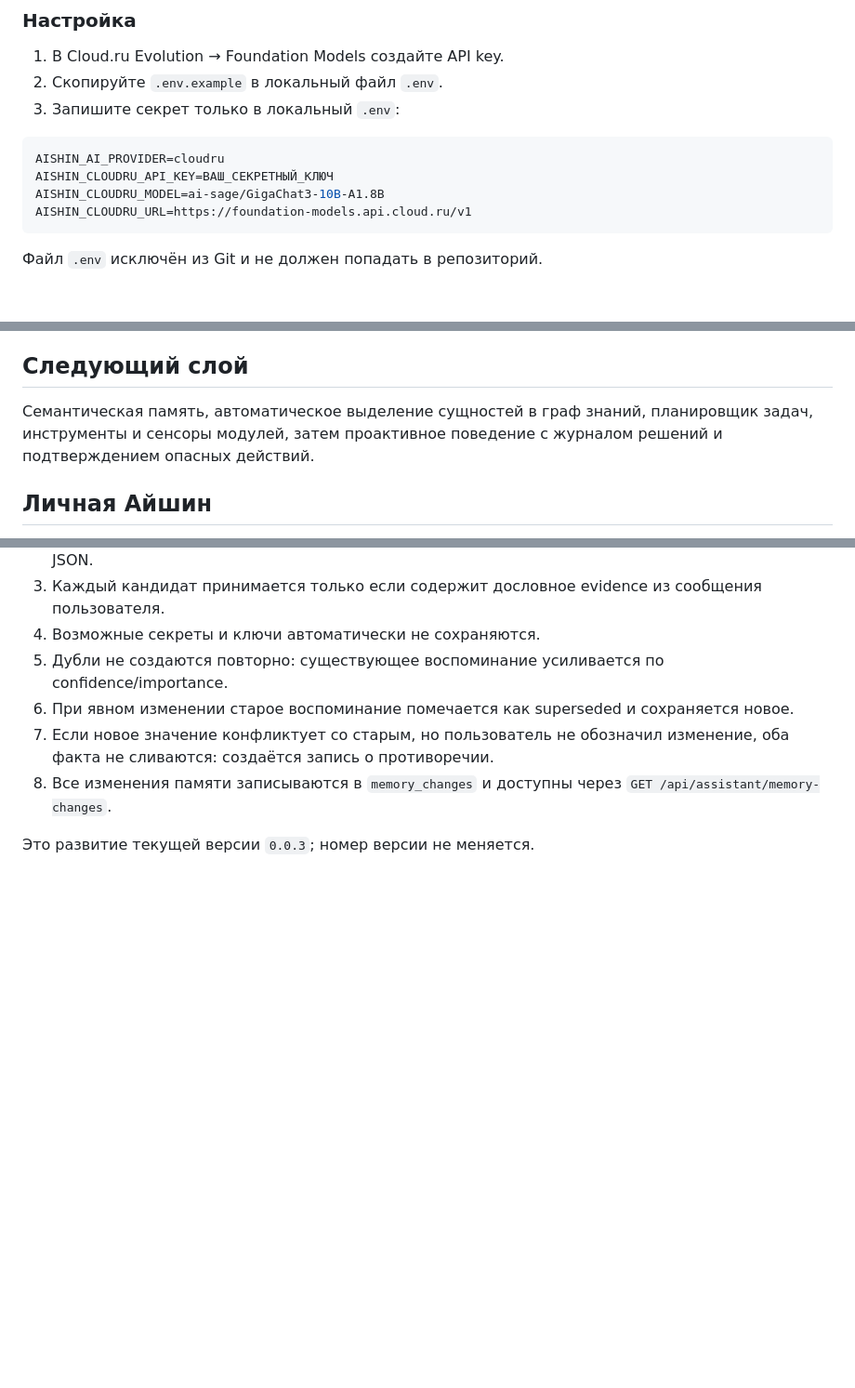
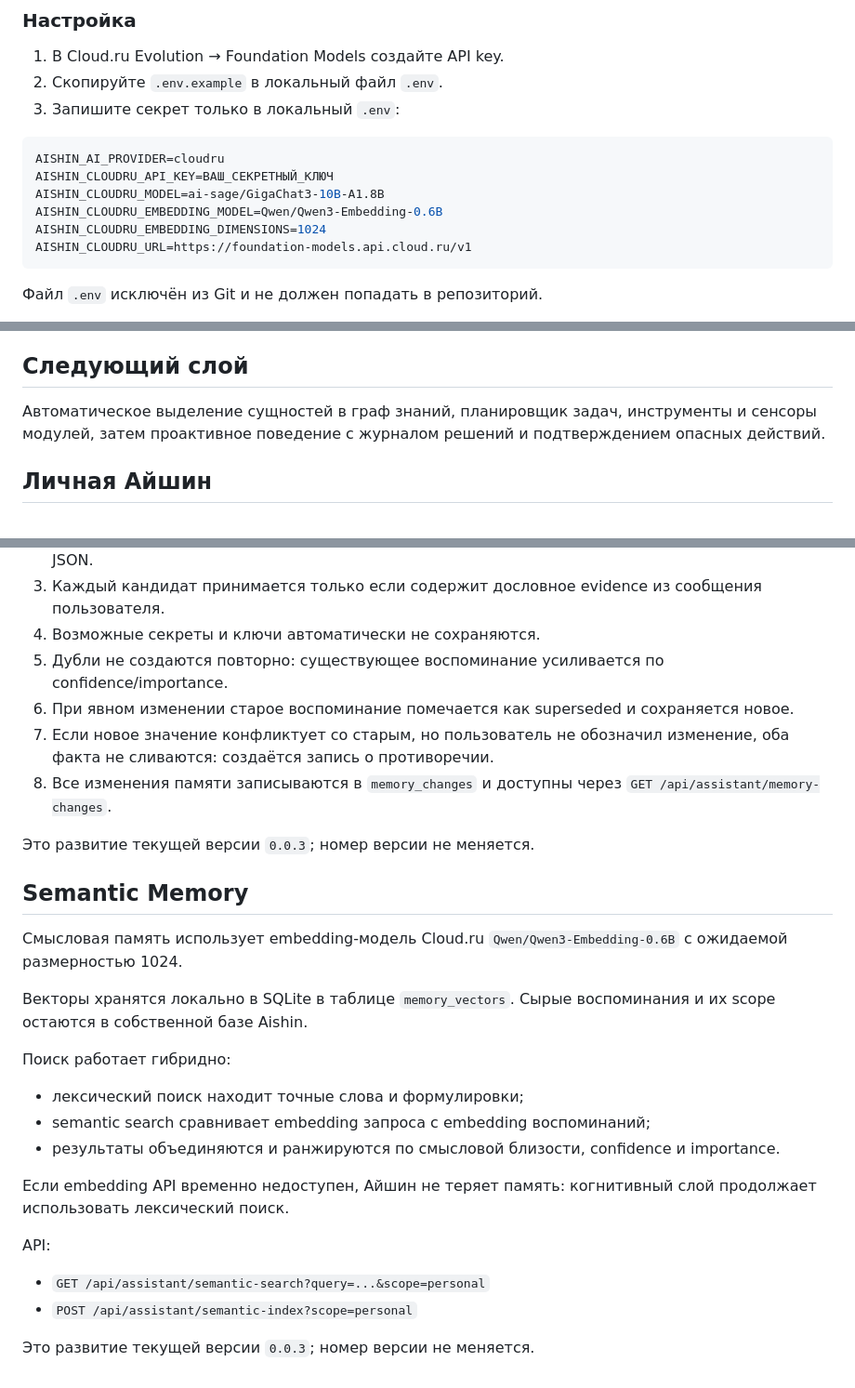
Before and after one commit to Aspksa/Aishin, a Markdown page: README.md, 3 parts joined by grey strips. Shown at 93% size. Drawn GitHub-style; blank space fills up the shorter version.

Commit message:
docs: document Cloud.ru semantic memory

````diff
--- a/README.md
+++ b/README.md
@@ -61,6 +62,8 @@ Aishin — проект личной AI-помощницы Айшин (Айши)
 AISHIN_AI_PROVIDER=cloudru
 AISHIN_CLOUDRU_API_KEY=ВАШ_СЕКРЕТНЫЙ_КЛЮЧ
 AISHIN_CLOUDRU_MODEL=ai-sage/GigaChat3-10B-A1.8B
+AISHIN_CLOUDRU_EMBEDDING_MODEL=Qwen/Qwen3-Embedding-0.6B
+AISHIN_CLOUDRU_EMBEDDING_DIMENSIONS=1024
 AISHIN_CLOUDRU_URL=https://foundation-models.api.cloud.ru/v1
 ```
 
@@ -79,7 +82,7 @@ AISHIN_CLOUDRU_URL=https://foundation-models.api.cloud.ru/v1
 Будущие действия проходят через централизованный permission gate. Чтение локального контекста и собственная память разрешены по умолчанию, а отправка сообщений, изменение файлов, установка программ и системные команды требуют разрешения. Удаление данных по умолчанию запрещено.
 
 ## Следующий слой
-Семантическая память, автоматическое выделение сущностей в граф знаний, планировщик задач, инструменты и сенсоры модулей, затем проактивное поведение с журналом решений и подтверждением опасных действий.
+Автоматическое выделение сущностей в граф знаний, планировщик задач, инструменты и сенсоры модулей, затем проактивное поведение с журналом решений и подтверждением опасных действий.
 
 
 ## Личная Айшин
@@ -109,3 +112,22 @@ Aishin проектируется не как многопользователь
 8. Все изменения памяти записываются в `memory_changes` и доступны через `GET /api/assistant/memory-changes`.
 
 Это развитие текущей версии `0.0.3`; номер версии не меняется.
+
+
+## Semantic Memory
+Смысловая память использует embedding-модель Cloud.ru `Qwen/Qwen3-Embedding-0.6B` с ожидаемой размерностью 1024.
+
+Векторы хранятся локально в SQLite в таблице `memory_vectors`. Сырые воспоминания и их scope остаются в собственной базе Aishin.
+
+Поиск работает гибридно:
+- лексический поиск находит точные слова и формулировки;
+- semantic search сравнивает embedding запроса с embedding воспоминаний;
+- результаты объединяются и ранжируются по смысловой близости, confidence и importance.
+
+Если embedding API временно недоступен, Айшин не теряет память: когнитивный слой продолжает использовать лексический поиск.
+
+API:
+- `GET /api/assistant/semantic-search?query=...&scope=personal`
+- `POST /api/assistant/semantic-index?scope=personal`
+
+Это развитие текущей версии `0.0.3`; номер версии не меняется.
````
Also changed, not shown: other parts of README.md (+1 -0 lines).
